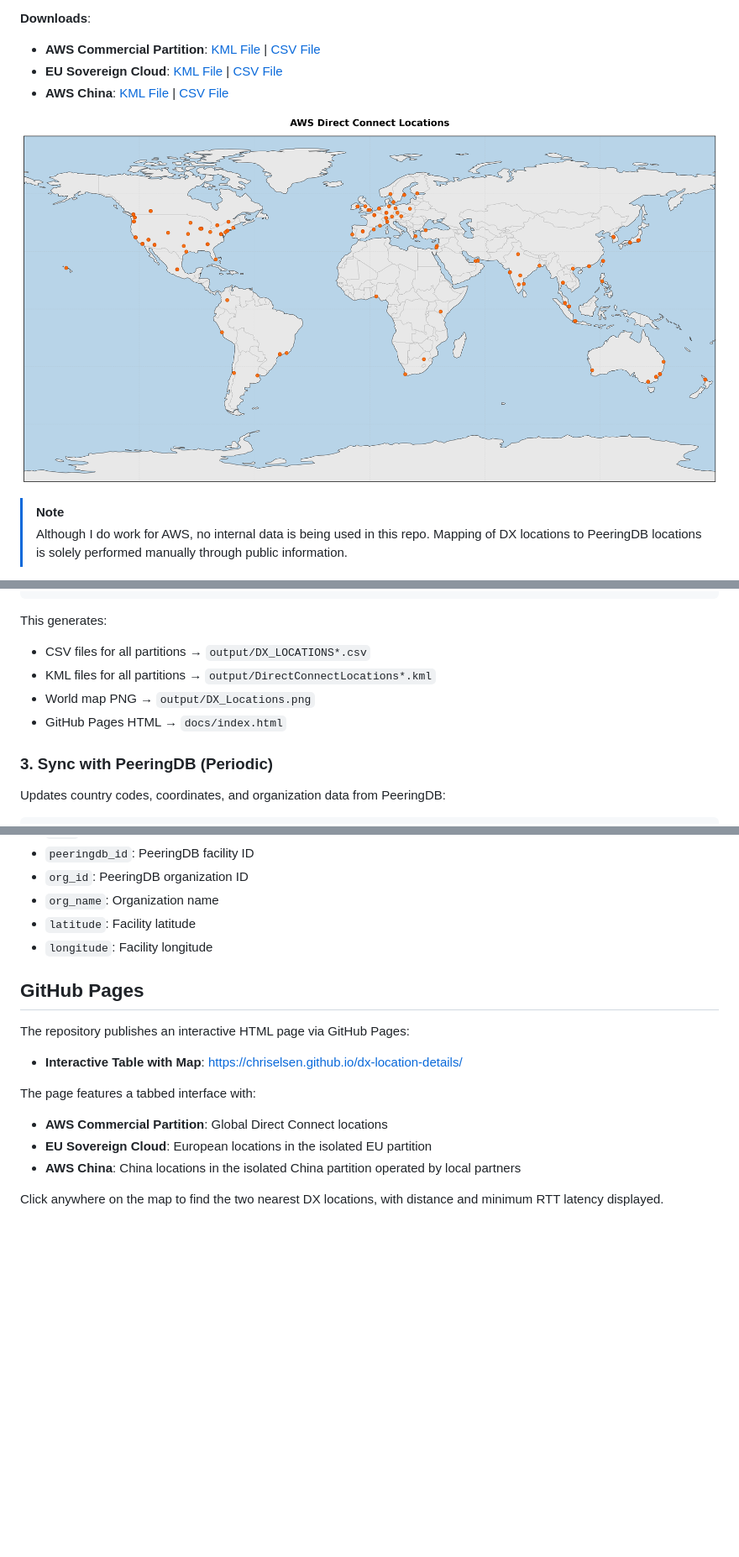
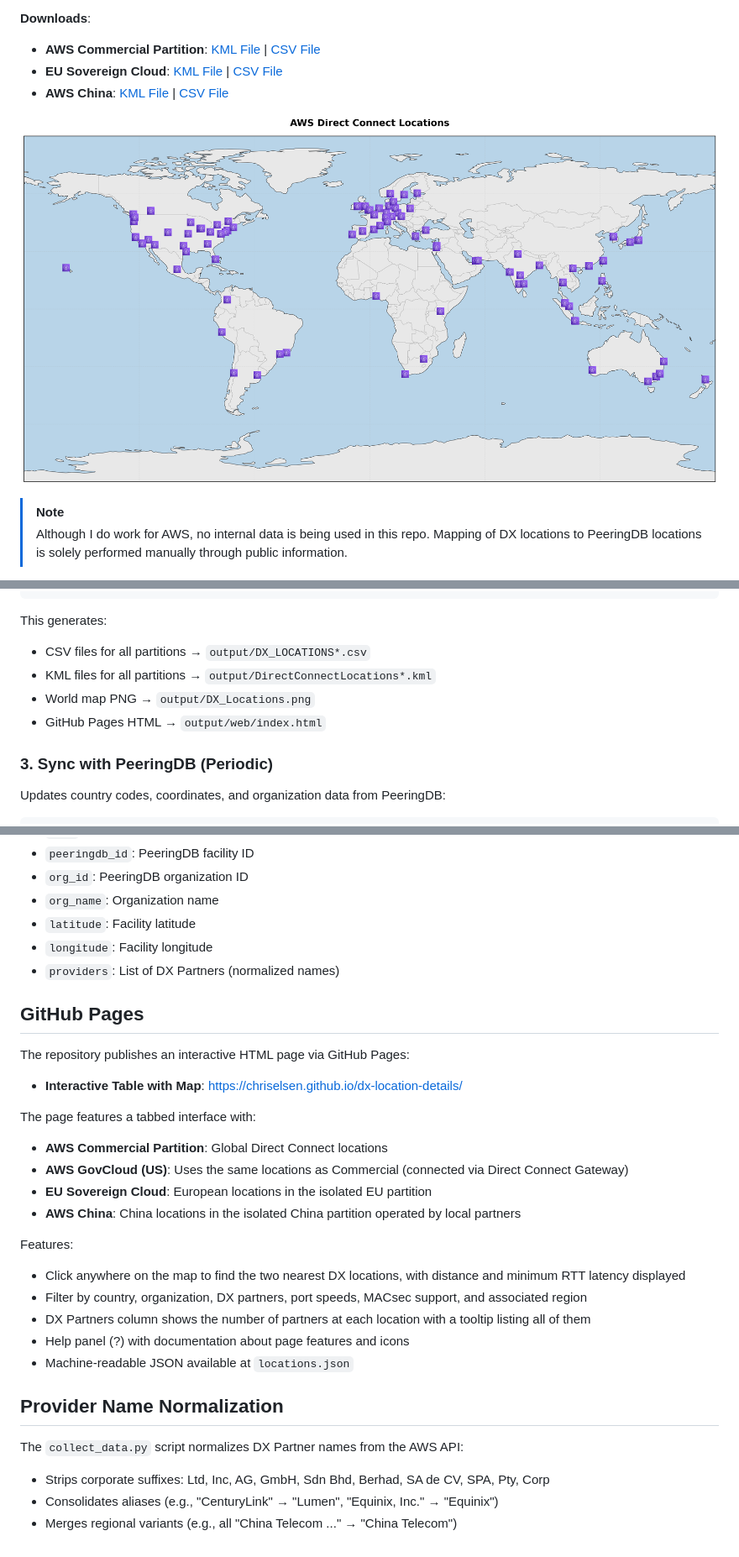
Before and after one commit to chriselsen/dx-location-details, a Markdown page: README.md, 3 parts joined by grey strips. Shown at 84% size. GitHub-like rendering; pictures changed too: output/DX_Locations.png; blank space fills up the shorter version.

```diff
--- a/README.md
+++ b/README.md
@@ -71,7 +73,7 @@ This generates:
 - CSV files for all partitions → `output/DX_LOCATIONS*.csv`
 - KML files for all partitions → `output/DirectConnectLocations*.kml`
 - World map PNG → `output/DX_Locations.png`
-- GitHub Pages HTML → `docs/index.html`
+- GitHub Pages HTML → `output/web/index.html`
 
 ### 3. Sync with PeeringDB (Periodic)
 Updates country codes, coordinates, and organization data from PeeringDB:
@@ -123,6 +125,7 @@ The system automatically normalizes location codes:
 - `org_name`: Organization name
 - `latitude`: Facility latitude
 - `longitude`: Facility longitude
+- `providers`: List of DX Partners (normalized names)
 
 ## GitHub Pages
 The repository publishes an interactive HTML page via GitHub Pages:
@@ -130,7 +133,19 @@ The repository publishes an interactive HTML page via GitHub Pages:
 
 The page features a tabbed interface with:
 - **AWS Commercial Partition**: Global Direct Connect locations
+- **AWS GovCloud (US)**: Uses the same locations as Commercial (connected via Direct Connect Gateway)
 - **EU Sovereign Cloud**: European locations in the isolated EU partition
 - **AWS China**: China locations in the isolated China partition operated by local partners
 
-Click anywhere on the map to find the two nearest DX locations, with distance and minimum RTT latency displayed.
+Features:
+- Click anywhere on the map to find the two nearest DX locations, with distance and minimum RTT latency displayed
+- Filter by country, organization, DX partners, port speeds, MACsec support, and associated region
+- DX Partners column shows the number of partners at each location with a tooltip listing all of them
+- Help panel (?) with documentation about page features and icons
+- Machine-readable JSON available at `locations.json`
+
+## Provider Name Normalization
+The `collect_data.py` script normalizes DX Partner names from the AWS API:
+- Strips corporate suffixes: Ltd, Inc, AG, GmbH, Sdn Bhd, Berhad, SA de CV, SPA, Pty, Corp
+- Consolidates aliases (e.g., "CenturyLink" → "Lumen", "Equinix, Inc." → "Equinix")
+- Merges regional variants (e.g., all "China Telecom ..." → "China Telecom")
```
Also changed, not shown: other parts of README.md (+3 -1 lines), CHINA_IMPLEMENTATION.md (deleted, +0 -136 lines), GITHUB_SECRETS_SETUP.md (deleted, +0 -61 lines), 14 other files.
